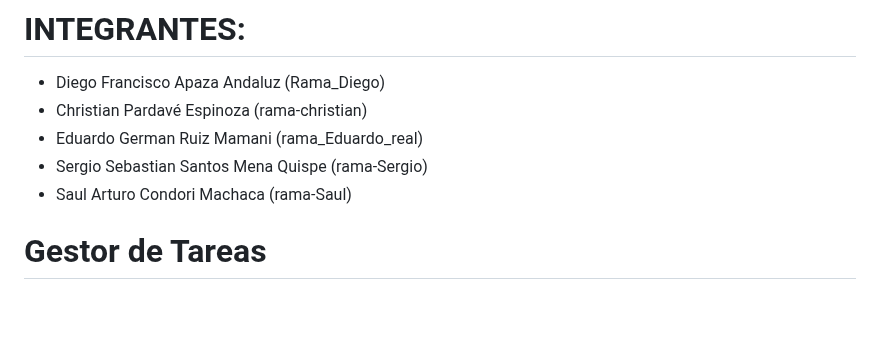
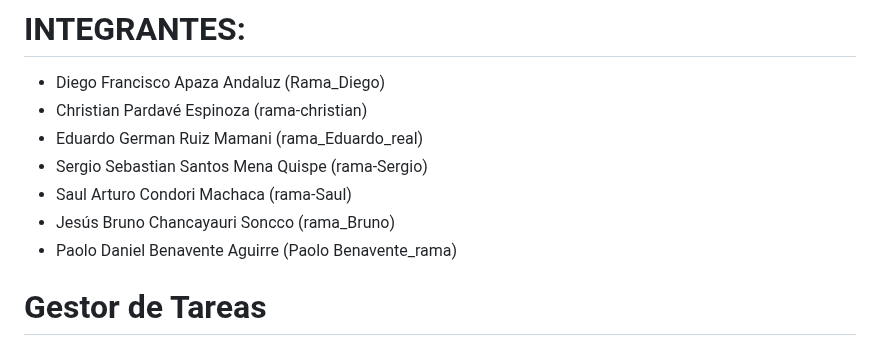
Before and after one commit to fazt/django-notes, a Markdown page: README.md, the part around the change. Drawn GitHub-style; blank space fills up the shorter version.

Commit message:
Agregar integrantes README

```diff
--- a/README.md
+++ b/README.md
@@ -4,6 +4,8 @@
 - Eduardo German Ruiz Mamani (rama_Eduardo_real)
 - Sergio Sebastian Santos Mena Quispe (rama-Sergio)
 - Saul Arturo Condori Machaca (rama-Saul)
+- Jesús Bruno Chancayauri Soncco (rama_Bruno)
+- Paolo Daniel Benavente Aguirre (Paolo Benavente_rama)
 # Gestor de Tareas
 
 Este proyecto es una aplicación web para la gestión de tareas personales. Permite a los usuarios crear, organizar y priorizar sus tareas diarias de manera efectiva.
```
